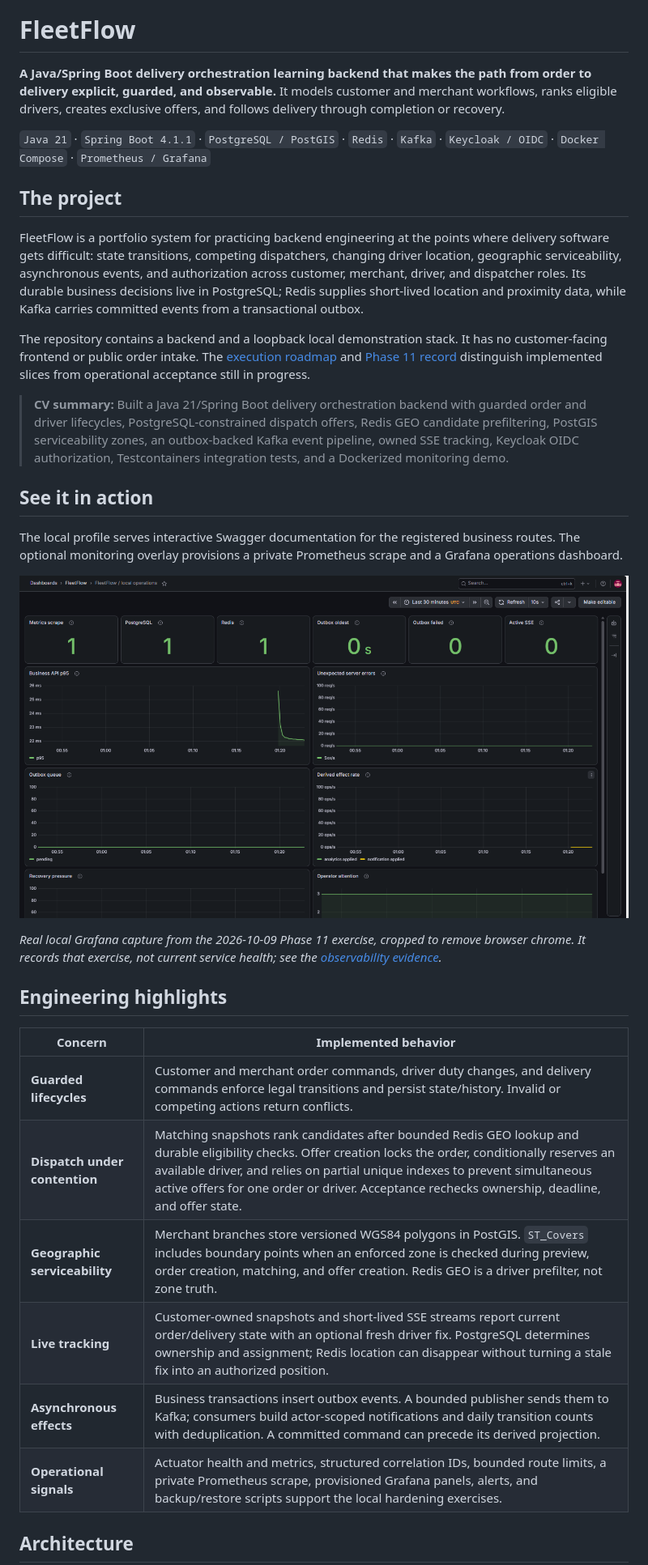
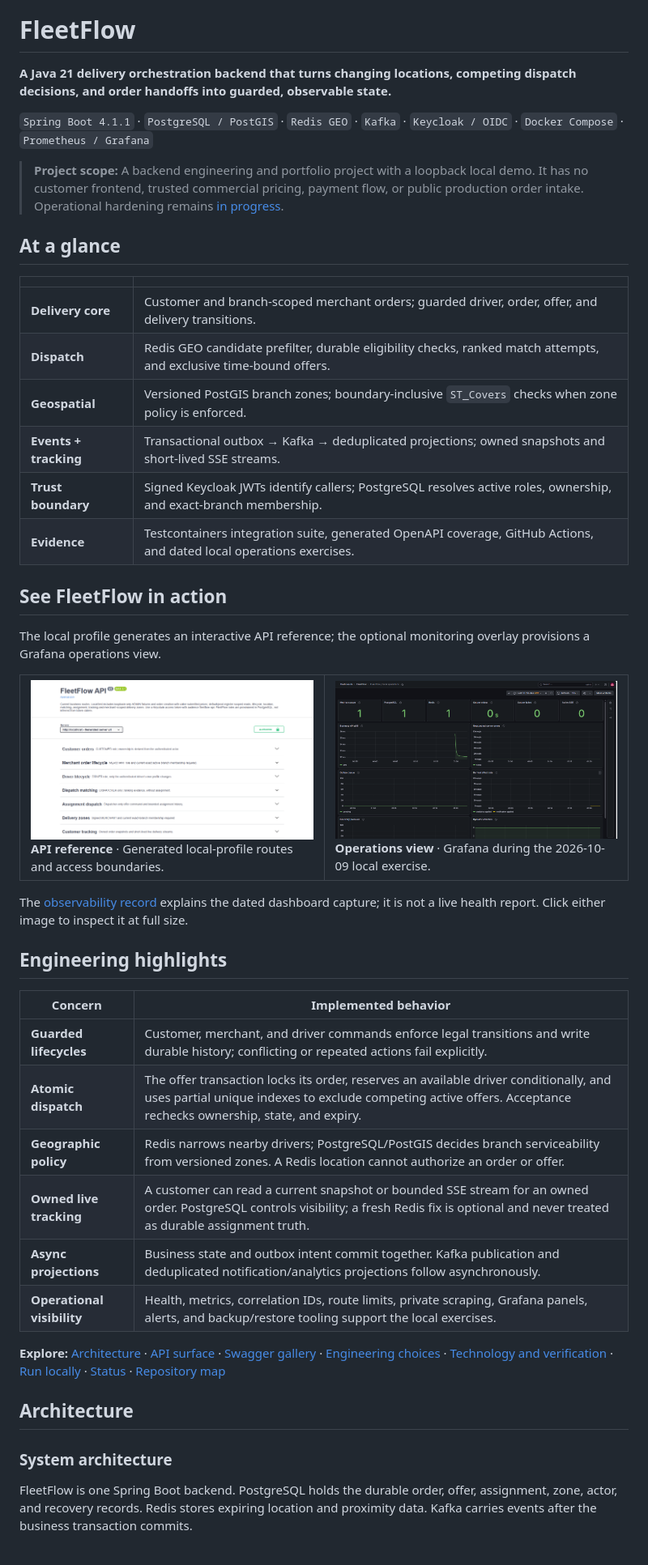
Before and after one commit to Omar-Mega-Byte/fleetflow, a Markdown page: README.md, the part around one of its changes. Shown at 81% size. Rendered like a GitHub page; pictures changed too: docs/assets/readme/swagger-overview.png (added).

Commit message:
docs: elevate FleetFlow README with dispatch hero and API gallery

````diff
--- a/README.md
+++ b/README.md
@@ -2,38 +2,60 @@
 
 # FleetFlow
 
-**A Java/Spring Boot delivery orchestration learning backend that makes the path from order to delivery explicit, guarded, and observable.** It models customer and merchant workflows, ranks eligible drivers, creates exclusive offers, and follows delivery through completion or recovery.
+**A Java 21 delivery orchestration backend that turns changing locations, competing dispatch decisions, and order handoffs into guarded, observable state.**
 
-`Java 21` · `Spring Boot 4.1.1` · `PostgreSQL / PostGIS` · `Redis` · `Kafka` · `Keycloak / OIDC` · `Docker Compose` · `Prometheus / Grafana`
+`Spring Boot 4.1.1` · `PostgreSQL / PostGIS` · `Redis GEO` · `Kafka` · `Keycloak / OIDC` · `Docker Compose` · `Prometheus / Grafana`
 
-## The project
+> **Project scope:** A backend engineering and portfolio project with a loopback local demo. It has no customer frontend, trusted commercial pricing, payment flow, or public production order intake. Operational hardening remains [in progress](docs/phases/phase11.md).
 
-FleetFlow is a portfolio system for practicing backend engineering at the points where delivery software gets difficult: state transitions, competing dispatchers, changing driver location, geographic serviceability, asynchronous events, and authorization across customer, merchant, driver, and dispatcher roles. Its durable business decisions live in PostgreSQL; Redis supplies short-lived location and proximity data, while Kafka carries committed events from a transactional outbox.
+## At a glance
 
-The repository contains a backend and a loopback local demonstration stack. It has no customer-facing frontend or public order intake. The [execution roadmap](docs/ROADMAP.md) and [Phase 11 record](docs/phases/phase11.md) distinguish implemented slices from operational acceptance still in progress.
+| | |
+| --- | --- |
+| **Delivery core** | Customer and branch-scoped merchant orders; guarded driver, order, offer, and delivery transitions. |
+| **Dispatch** | Redis GEO candidate prefilter, durable eligibility checks, ranked match attempts, and exclusive time-bound offers. |
+| **Geospatial** | Versioned PostGIS branch zones; boundary-inclusive `ST_Covers` checks when zone policy is enforced. |
+| **Events + tracking** | Transactional outbox → Kafka → deduplicated projections; owned snapshots and short-lived SSE streams. |
+| **Trust boundary** | Signed Keycloak JWTs identify callers; PostgreSQL resolves active roles, ownership, and exact-branch membership. |
+| **Evidence** | Testcontainers integration suite, generated OpenAPI coverage, GitHub Actions, and dated local operations exercises. |
 
-> **CV summary:** Built a Java 21/Spring Boot delivery orchestration backend with guarded order and driver lifecycles, PostgreSQL-constrained dispatch offers, Redis GEO candidate prefiltering, PostGIS serviceability zones, an outbox-backed Kafka event pipeline, owned SSE tracking, Keycloak OIDC authorization, Testcontainers integration tests, and a Dockerized monitoring demo.
+## See FleetFlow in action
 
-## See it in action
+The local profile generates an interactive API reference; the optional monitoring overlay provisions a Grafana operations view.
 
-The local profile serves interactive Swagger documentation for the registered business routes. The optional monitoring overlay provisions a private Prometheus scrape and a Grafana operations dashboard.
+<table>
+  <tr>
+    <td width="50%" valign="top">
+      <a href="docs/assets/readme/swagger-overview.png"><img src="docs/assets/readme/swagger-overview.png" width="100%" alt="FleetFlow generated OpenAPI overview with customer, merchant, driver, dispatch, zone, and tracking groups"></a><br>
+      <strong>API reference</strong> · Generated local-profile routes and access boundaries.
+    </td>
+    <td width="50%" valign="top">
+      <a href="docs/assets/readme/grafana-local-operations.png"><img src="docs/assets/readme/grafana-local-operations.png" width="100%" alt="FleetFlow Grafana dashboard with dependency, API, outbox, and stream signals"></a><br>
+      <strong>Operations view</strong> · Grafana during the 2026-10-09 local exercise.
+    </td>
+  </tr>
+</table>
 
-![FleetFlow local Grafana dashboard showing dependency, API, outbox, and stream signals](docs/assets/readme/grafana-local-operations.png)
-
-*Real local Grafana capture from the 2026-10-09 Phase 11 exercise, cropped to remove browser chrome. It records that exercise, not current service health; see the [observability evidence](docs/operations/PHASE11_OBSERVABILITY_EVIDENCE.md).*
+The [observability record](docs/operations/PHASE11_OBSERVABILITY_EVIDENCE.md) explains the dated dashboard capture; it is not a live health report. Click either image to inspect it at full size.
 
 ## Engineering highlights
 
 | Concern | Implemented behavior |
 | --- | --- |
-| **Guarded lifecycles** | Customer and merchant order commands, driver duty changes, and delivery commands enforce legal transitions and persist state/history. Invalid or competing actions return conflicts. |
-| **Dispatch under contention** | Matching snapshots rank candidates after bounded Redis GEO lookup and durable eligibility checks. Offer creation locks the order, conditionally reserves an available driver, and relies on partial unique indexes to prevent simultaneous active offers for one order or driver. Acceptance rechecks ownership, deadline, and offer state. |
-| **Geographic serviceability** | Merchant branches store versioned WGS84 polygons in PostGIS. `ST_Covers` includes boundary points when an enforced zone is checked during preview, order creation, matching, and offer creation. Redis GEO is a driver prefilter, not zone truth. |
-| **Live tracking** | Customer-owned snapshots and short-lived SSE streams report current order/delivery state with an optional fresh driver fix. PostgreSQL determines ownership and assignment; Redis location can disappear without turning a stale fix into an authorized position. |
-| **Asynchronous effects** | Business transactions insert outbox events. A bounded publisher sends them to Kafka; consumers build actor-scoped notifications and daily transition counts with deduplication. A committed command can precede its derived projection. |
-| **Operational signals** | Actuator health and metrics, structured correlation IDs, bounded route limits, a private Prometheus scrape, provisioned Grafana panels, alerts, and backup/restore scripts support the local hardening exercises. |
+| **Guarded lifecycles** | Customer, merchant, and driver commands enforce legal transitions and write durable history; conflicting or repeated actions fail explicitly. |
+| **Atomic dispatch** | The offer transaction locks its order, reserves an available driver conditionally, and uses partial unique indexes to exclude competing active offers. Acceptance rechecks ownership, state, and expiry. |
+| **Geographic policy** | Redis narrows nearby drivers; PostgreSQL/PostGIS decides branch serviceability from versioned zones. A Redis location cannot authorize an order or offer. |
+| **Owned live tracking** | A customer can read a current snapshot or bounded SSE stream for an owned order. PostgreSQL controls visibility; a fresh Redis fix is optional and never treated as durable assignment truth. |
+| **Async projections** | Business state and outbox intent commit together. Kafka publication and deduplicated notification/analytics projections follow asynchronously. |
+| **Operational visibility** | Health, metrics, correlation IDs, route limits, private scraping, Grafana panels, alerts, and backup/restore tooling support the local exercises. |
+
+**Explore:** [Architecture](#architecture) · [API surface](#api-surface) · [Swagger gallery](#swagger-gallery) · [Engineering choices](#engineering-choices) · [Technology and verification](#technology-and-verification) · [Run locally](#run-locally) · [Status](#deployment-and-verified-status) · [Repository map](#repository-map)
 
 ## Architecture
 
+### System architecture
+
+FleetFlow is one Spring Boot backend. PostgreSQL holds the durable order, offer, assignment, zone, actor, and recovery records. Redis stores expiring location and proximity data. Kafka carries events after the business transaction commits.
+
 ```mermaid
 flowchart LR
````
Also changed, not shown: other parts of README.md (+160 -64 lines), docs/assets/readme/swagger-dispatch-offer.png (added), docs/assets/readme/swagger-serviceability.png (added), docs/assets/readme/swagger-tracking-stream.png (added), 2 other files.
